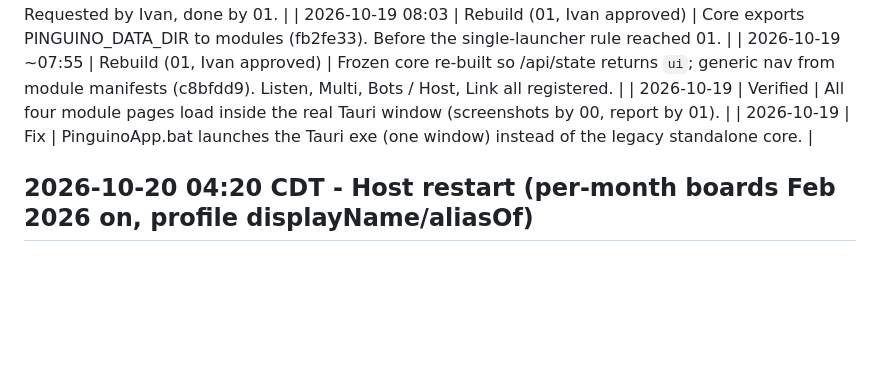
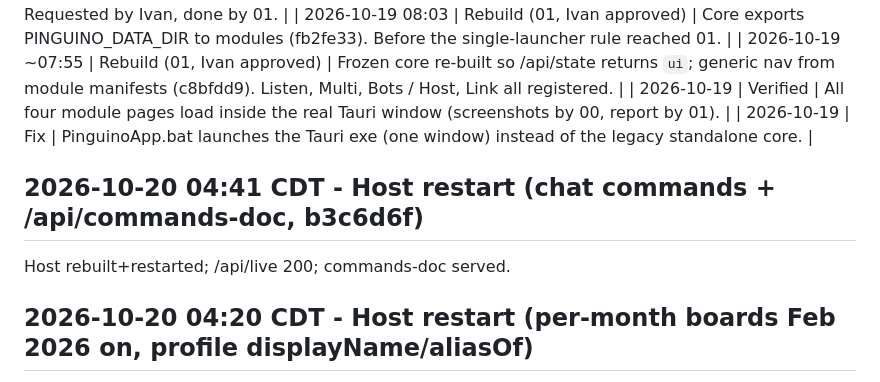
Before and after one commit to innocentPenguin/PinguinoSuite, a Markdown page: Docs/APP_LOG.md, the part around the change. Rendered like a GitHub page; blank space fills up the shorter version.

Commit message:
Log Host restart for chat commands and commands-doc
Co-Authored-By: Claude Sonnet 5.5 <noreply@anthropic.com>

```diff
--- a/Docs/APP_LOG.md
+++ b/Docs/APP_LOG.md
@@ -74,6 +74,10 @@
 | 2026-10-19 | Verified | All four module pages load inside the real Tauri window (screenshots by 00, report by 01). |
 | 2026-10-19 | Fix | PinguinoApp.bat launches the Tauri exe (one window) instead of the legacy standalone core. |
 
+## 2026-10-20 04:41 CDT - Host restart (chat commands + /api/commands-doc, b3c6d6f)
+
+Host rebuilt+restarted; /api/live 200; commands-doc served.
+
 ## 2026-10-20 04:20 CDT - Host restart (per-month boards Feb 2026 on, profile displayName/aliasOf)
 
 Host rebuilt+restarted; /api/live 200; boards push ok; profiles re-pushed.
```
